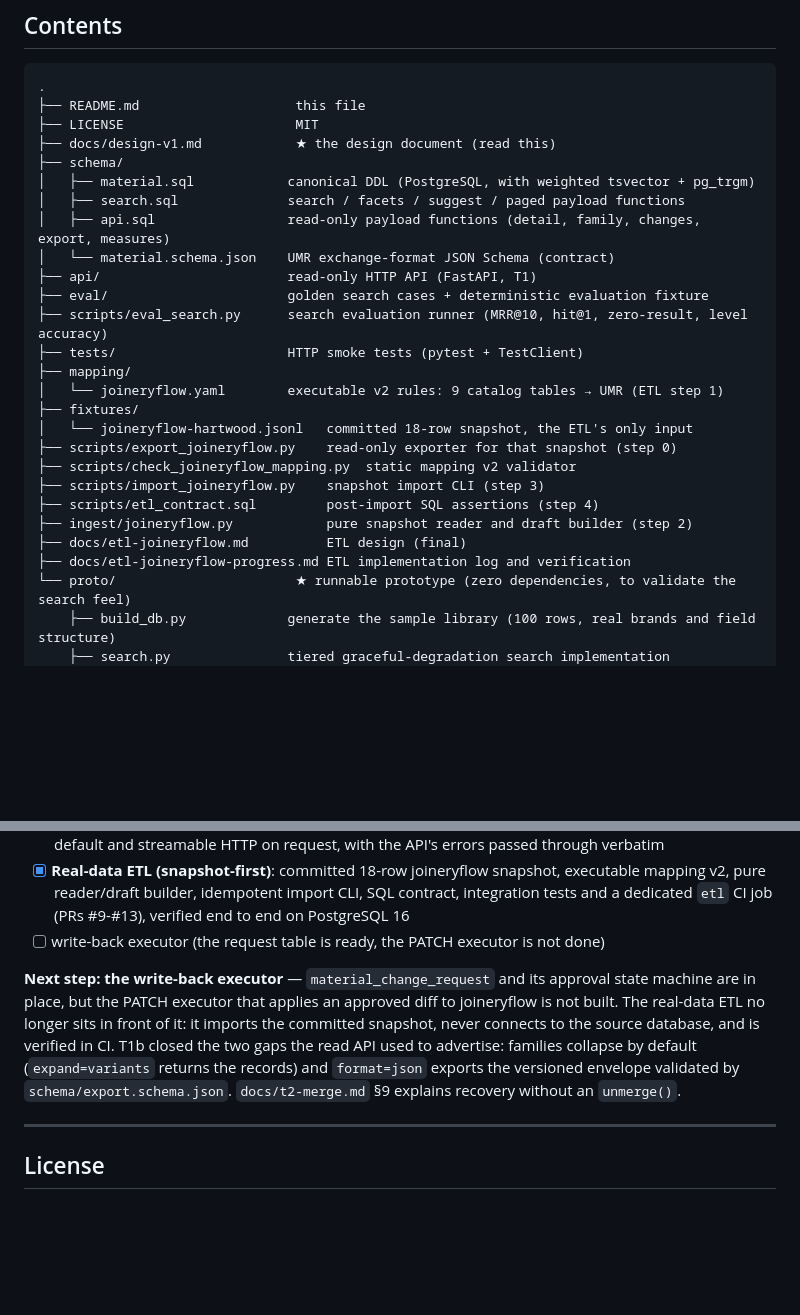
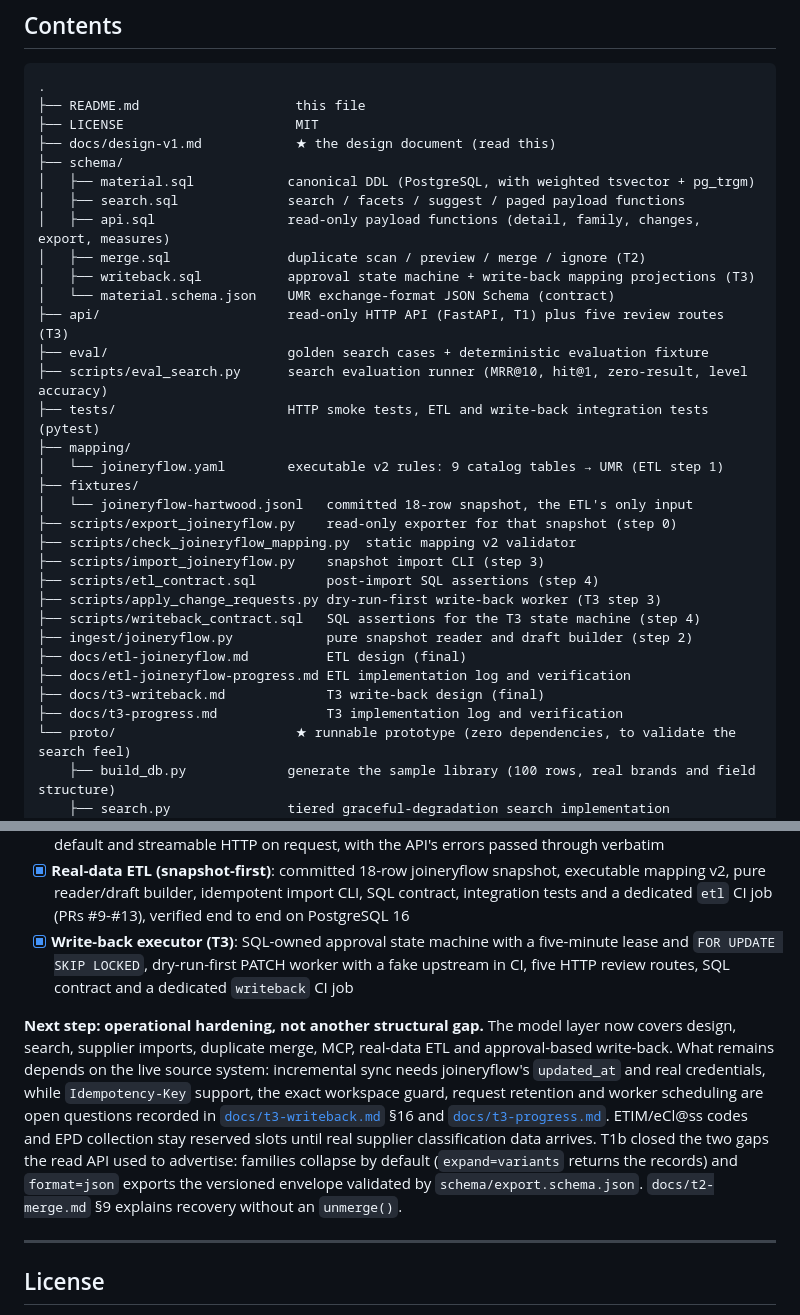
Before and after one commit to Tiosos/Material-Library-MM, a Markdown page: README.md, 2 parts joined by grey strips. Drawn GitHub-style; blank space fills up the shorter version.

```diff
--- a/README.md
+++ b/README.md
@@ -20,11 +20,13 @@ Reference source: [`github.com/Tiosos/joineryflow`](https://github.com/Tiosos/jo
 │   ├── material.sql            canonical DDL (PostgreSQL, with weighted tsvector + pg_trgm)
 │   ├── search.sql              search / facets / suggest / paged payload functions
 │   ├── api.sql                 read-only payload functions (detail, family, changes, export, measures)
+│   ├── merge.sql               duplicate scan / preview / merge / ignore (T2)
+│   ├── writeback.sql           approval state machine + write-back mapping projections (T3)
 │   └── material.schema.json    UMR exchange-format JSON Schema (contract)
-├── api/                        read-only HTTP API (FastAPI, T1)
+├── api/                        read-only HTTP API (FastAPI, T1) plus five review routes (T3)
 ├── eval/                       golden search cases + deterministic evaluation fixture
 ├── scripts/eval_search.py      search evaluation runner (MRR@10, hit@1, zero-result, level accuracy)
-├── tests/                      HTTP smoke tests (pytest + TestClient)
+├── tests/                      HTTP smoke tests, ETL and write-back integration tests (pytest)
 ├── mapping/
 │   └── joineryflow.yaml        executable v2 rules: 9 catalog tables → UMR (ETL step 1)
 ├── fixtures/
@@ -33,9 +35,13 @@ Reference source: [`github.com/Tiosos/joineryflow`](https://github.com/Tiosos/jo
 ├── scripts/check_joineryflow_mapping.py  static mapping v2 validator
 ├── scripts/import_joineryflow.py    snapshot import CLI (step 3)
 ├── scripts/etl_contract.sql         post-import SQL assertions (step 4)
+├── scripts/apply_change_requests.py dry-run-first write-back worker (T3 step 3)
+├── scripts/writeback_contract.sql   SQL assertions for the T3 state machine (step 4)
 ├── ingest/joineryflow.py            pure snapshot reader and draft builder (step 2)
 ├── docs/etl-joineryflow.md          ETL design (final)
 ├── docs/etl-joineryflow-progress.md ETL implementation log and verification
+├── docs/t3-writeback.md             T3 write-back design (final)
+├── docs/t3-progress.md              T3 implementation log and verification
 └── proto/                       ★ runnable prototype (zero dependencies, to validate the search feel)
     ├── build_db.py             generate the sample library (100 rows, real brands and field structure)
     ├── search.py               tiered graceful-degradation search implementation
@@ -293,9 +351,9 @@ Edit the material pool at the top of `proto/build_db.py` (`BOARDS` / `HARDWARE`
 - [x] **Read API v1b (T1b)**: families collapse to their best hit with `variant_count`/`variants` (`expand=variants` returns the records), and `format=json` exports the versioned envelope (`{schema_version, exported_at, count, records}`) validated by `schema/export.schema.json`
 - [x] **MCP server (B8)**: seven read-only tools plus a `materials://{uid}` resource over the read API, stdio by default and streamable HTTP on request, with the API's errors passed through verbatim
 - [x] **Real-data ETL (snapshot-first)**: committed 18-row joineryflow snapshot, executable mapping v2, pure reader/draft builder, idempotent import CLI, SQL contract, integration tests and a dedicated `etl` CI job (PRs #9-#13), verified end to end on PostgreSQL 16
-- [ ] write-back executor (the request table is ready, the PATCH executor is not done)
+- [x] **Write-back executor (T3)**: SQL-owned approval state machine with a five-minute lease and `FOR UPDATE SKIP LOCKED`, dry-run-first PATCH worker with a fake upstream in CI, five HTTP review routes, SQL contract and a dedicated `writeback` CI job
 
-**Next step: the write-back executor** — `material_change_request` and its approval state machine are in place, but the PATCH executor that applies an approved diff to joineryflow is not built. The real-data ETL no longer sits in front of it: it imports the committed snapshot, never connects to the source database, and is verified in CI. T1b closed the two gaps the read API used to advertise: families collapse by default (`expand=variants` returns the records) and `format=json` exports the versioned envelope validated by `schema/export.schema.json`. `docs/t2-merge.md` §9 explains recovery without an `unmerge()`.
+**Next step: operational hardening, not another structural gap.** The model layer now covers design, search, supplier imports, duplicate merge, MCP, real-data ETL and approval-based write-back. What remains depends on the live source system: incremental sync needs joineryflow's `updated_at` and real credentials, while `Idempotency-Key` support, the exact workspace guard, request retention and worker scheduling are open questions recorded in [`docs/t3-writeback.md`](docs/t3-writeback.md) §16 and [`docs/t3-progress.md`](docs/t3-progress.md). ETIM/eCl@ss codes and EPD collection stay reserved slots until real supplier classification data arrives. T1b closed the two gaps the read API used to advertise: families collapse by default (`expand=variants` returns the records) and `format=json` exports the versioned envelope validated by `schema/export.schema.json`. `docs/t2-merge.md` §9 explains recovery without an `unmerge()`.
 
 ---
 
```
Also changed, not shown: other parts of README.md (+54 -2 lines), docs/data-model-v2.md (+3 -2 lines), docs/t3-progress.md (added, +216 -0 lines).
